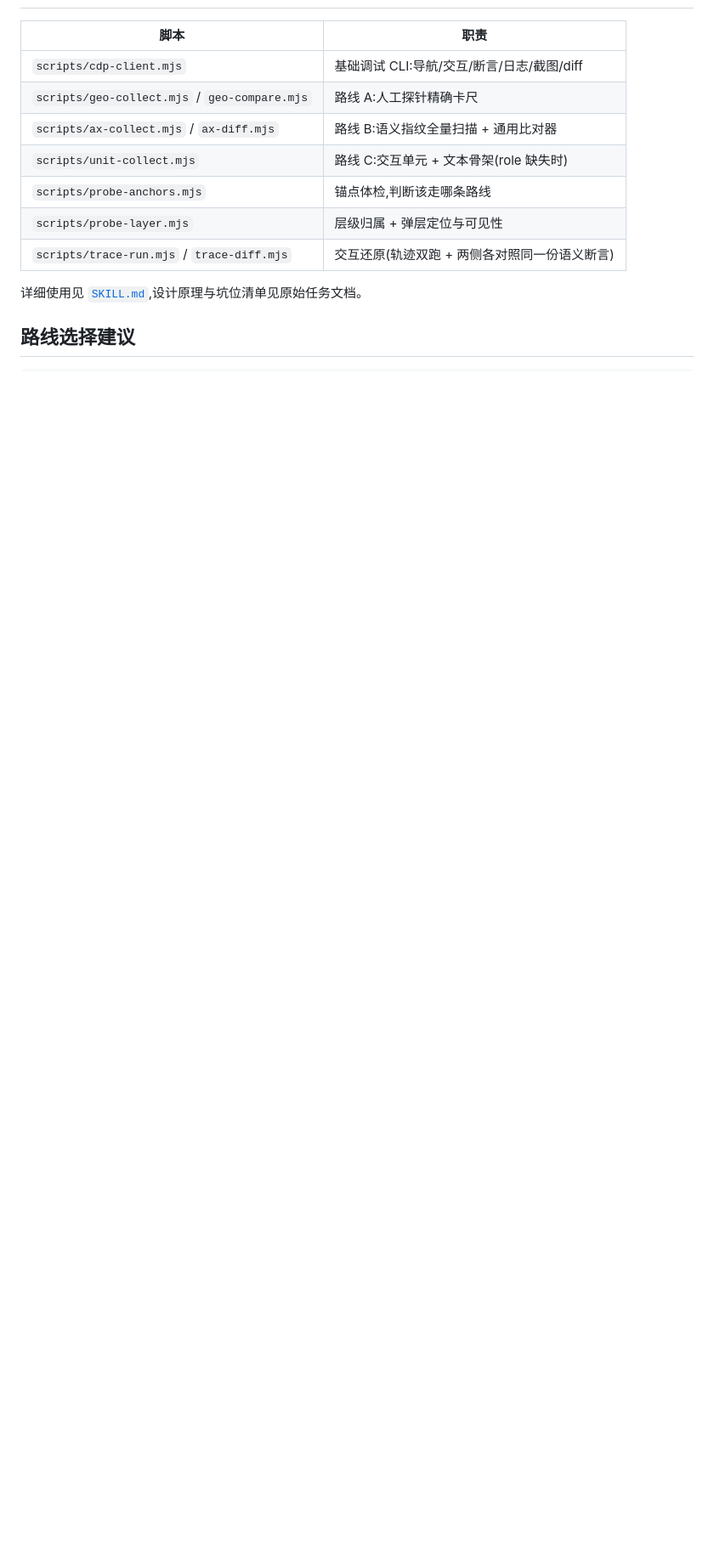
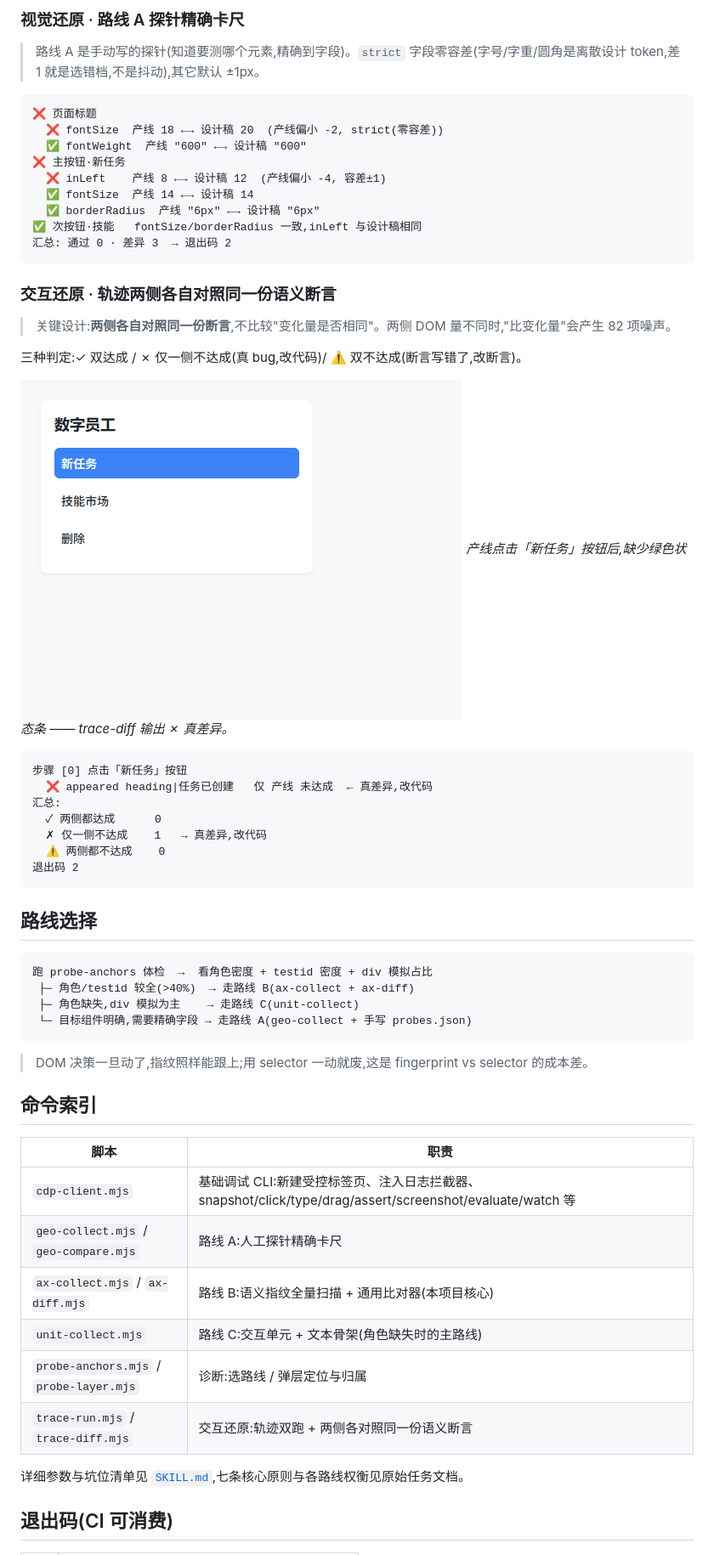
Before and after one commit to supernisy/verify-suite, a Markdown page: README.md, the part around one of its changes. Shown at 85% size. Rendered like a GitHub page; pictures changed too: docs/prod-clicked.png (added); blank space fills up the shorter version.

````diff
--- a/README.md
+++ b/README.md
@@ -19,15 +58,61 @@ node scripts/cdp-client.mjs navigate https://example.com
+### 视觉还原 · 路线 A 探针精确卡尺
+
+> 路线 A 是手动写的探针(知道要测哪个元素,精确到字段)。`strict` 字段零容差(字号/字重/圆角是离散设计 token,差 1 就是选错档,不是抖动),其它默认 ±1px。
+
+```text
+❌ 页面标题
+  ❌ fontSize  产线 18 ←→ 设计稿 20  (产线偏小 -2, strict(零容差))
+  ✅ fontWeight  产线 "600" ←→ 设计稿 "600"
+❌ 主按钮·新任务
+  ❌ inLeft    产线 8 ←→ 设计稿 12  (产线偏小 -4, 容差±1)
+  ✅ fontSize  产线 14 ←→ 设计稿 14
+  ✅ borderRadius  产线 "6px" ←→ 设计稿 "6px"
+✅ 次按钮·技能   fontSize/borderRadius 一致,inLeft 与设计稿相同
+汇总: 通过 0 · 差异 3  → 退出码 2
+```
+
+### 交互还原 · 轨迹两侧各自对照同一份语义断言
+
+> 关键设计:**两侧各自对照同一份断言**,不比较"变化量是否相同"。两侧 DOM 量不同时,"比变化量"会产生 82 项噪声。
+>
+ 三种判定:✓ 双达成 / ✗ 仅一侧不达成(真 bug,改代码)/ ⚠️ 双不达成(断言写错了,改断言)。
+
+![点击后视觉差异](docs/prod-clicked.png)
+*产线点击「新任务」按钮后,缺少绿色状态条 —— trace-diff 输出 ✗ 真差异。*
+
+```text
+步骤 [0] 点击「新任务」按钮
+  ❌ appeared heading|任务已创建   仅 产线 未达成  ← 真差异,改代码
+汇总:
+  ✓ 两侧都达成      0
+  ✗ 仅一侧不达成    1   → 真差异,改代码
+  ⚠ 两侧都不达成    0
+退出码 2
+```
+
+## 路线选择
+
+```
+跑 probe-anchors 体检  →  看角色密度 + testid 密度 + div 模拟占比
+ ├─ 角色/testid 较全(>40%)  → 走路线 B(ax-collect + ax-diff)
+ ├─ 角色缺失,div 模拟为主    → 走路线 C(unit-collect)
+ └─ 目标组件明确,需要精确字段 → 走路线 A(geo-collect + 手写 probes.json)
+```
+
+> DOM 决策一旦动了,指纹照样能跟上;用 selector 一动就废,这是 fingerprint vs selector 的成本差。
+
+## 命令索引
 
 | 脚本 | 职责 |
 |---|---|
-| `scripts/cdp-client.mjs` | 基础调试 CLI:导航/交互/断言/日志/截图/diff |
-| `scripts/geo-collect.mjs` / `geo-compare.mjs` | 路线 A:人工探针精确卡尺 |
-| `scripts/ax-collect.mjs` / `ax-diff.mjs` | 路线 B:语义指纹全量扫描 + 通用比对器 |
-| `scripts/unit-collect.mjs` | 路线 C:交互单元 + 文本骨架(role 缺失时) |
-| `scripts/probe-anchors.mjs` | 锚点体检,判断该走哪条路线 |
-| `scripts/probe-layer.mjs` | 层级归属 + 弹层定位与可见性 |
-| `scripts/trace-run.mjs` / `trace-diff.mjs` | 交互还原(轨迹双跑 + 两侧各对照同一份语义断言) |
+| `cdp-client.mjs` | 基础调试 CLI:新建受控标签页、注入日志拦截器、snapshot/click/type/drag/assert/screenshot/evaluate/watch 等 |
+| `geo-collect.mjs` / `geo-compare.mjs` | 路线 A:人工探针精确卡尺 |
+| `ax-collect.mjs` / `ax-diff.mjs` | 路线 B:语义指纹全量扫描 + 通用比对器(本项目核心) |
+| `unit-collect.mjs` | 路线 C:交互单元 + 文本骨架(角色缺失时的主路线) |
+| `probe-anchors.mjs` / `probe-layer.mjs` | 诊断:选路线 / 弹层定位与归属 |
+| `trace-run.mjs` / `trace-diff.mjs` | 交互还原:轨迹双跑 + 两侧各对照同一份语义断言 |
 
-详细使用见 [`SKILL.md`](./SKILL.md),设计原理与坑位清单见原始任务文档。
+详细参数与坑位清单见 [`SKILL.md`](./SKILL.md),七条核心原则与各路线权衡见原始任务文档。
 
-## 路线选择建议
+## 退出码(CI 可消费)
 
````
Also changed, not shown: other parts of README.md (+61 -31 lines), AGENTS.md (+16 -0 lines), acceptance/review.md (deleted, +0 -5 lines), docs/demo-clicked.png (added), docs/demo.png (added), docs/prod.png (added), docs/specgate-fail-review.png (added), 11 other files.
